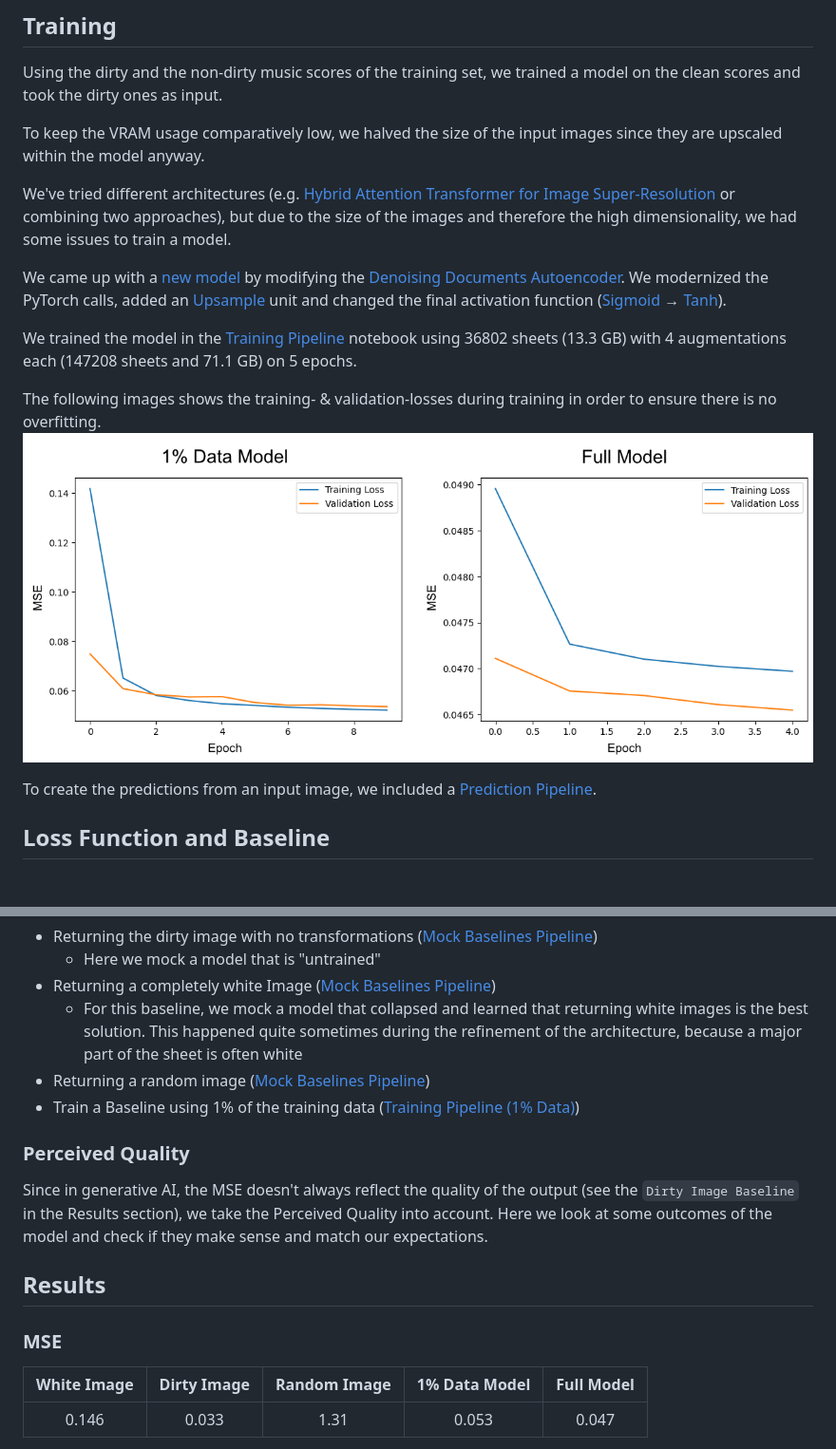
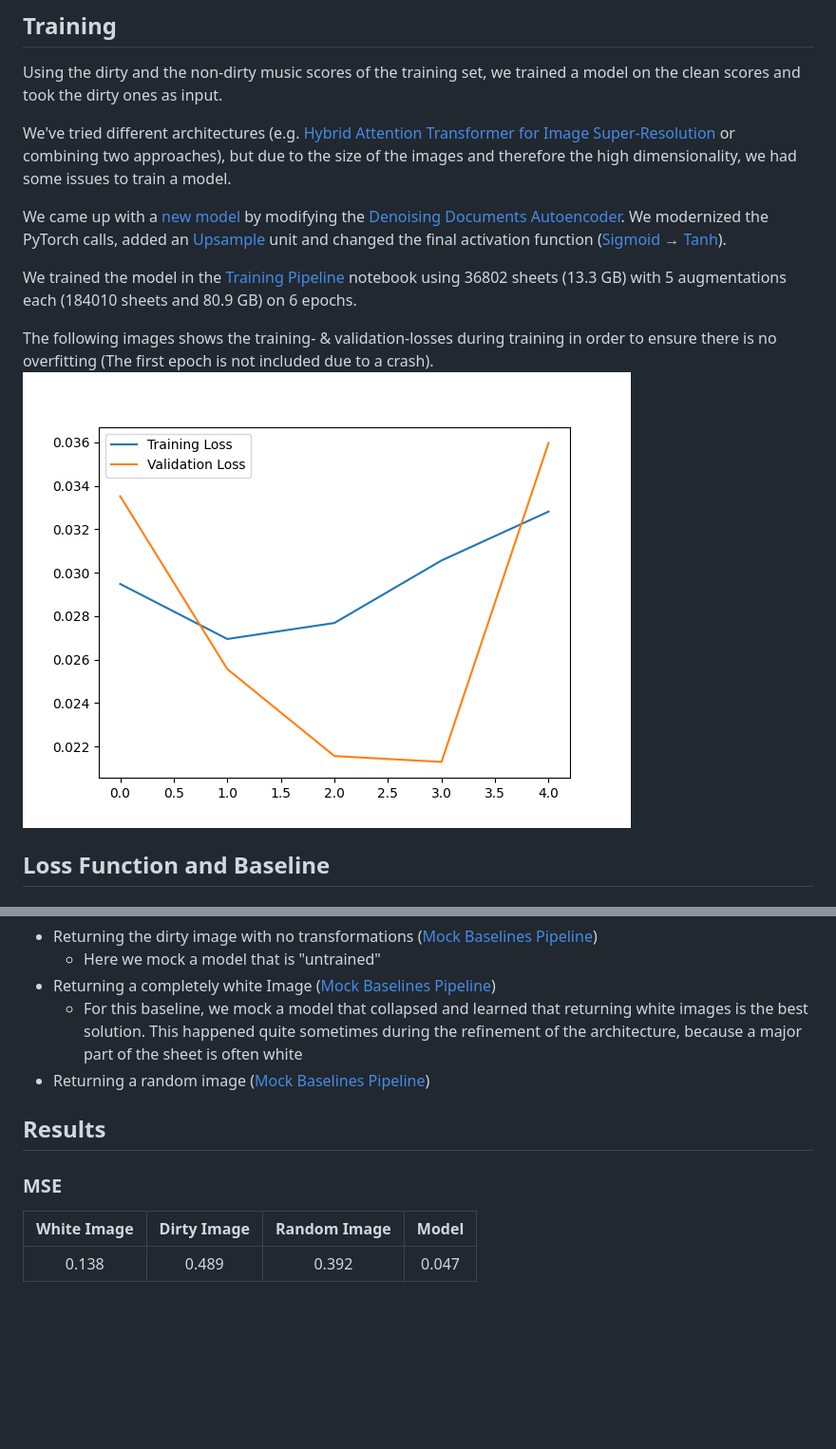
Before and after one commit to HackerBschor/df-music-scores-restoration, a Markdown page: README.md, 2 parts joined by grey strips. Shown: that part at 95% size. Drawn GitHub-style; pictures changed too: assets/TrainValMSEs.png; blank space fills up the shorter version.

```diff
--- a/README.md
+++ b/README.md
@@ -96,9 +96,6 @@ Furthermore, both resolution axis have to be dividable by four in order to get a
 Using the dirty and the non-dirty music scores of the training set,
 we trained a model on the clean scores and took the dirty ones as input.
 
-To keep the VRAM usage comparatively low,
-we halved the size of the input images since they are upscaled within the model anyway.
-
 We've tried different architectures
 (e.g. [Hybrid Attention Transformer for Image Super-Resolution](https://arxiv.org/abs/2205.04437v3)
 or combining two approaches), but due to the size of the images and therefore the high dimensionality,
@@ -112,12 +109,11 @@ unit and changed the final activation function
 [Tanh](https://pytorch.org/docs/stable/generated/torch.nn.Tanh.html)).
 
 We trained the model in the [Training Pipeline](dl/training_full.ipynb) notebook using
-36802 sheets (13.3 GB) with 4 augmentations each (147208 sheets and 71.1 GB) on 5 epochs.
+36802 sheets (13.3 GB) with 5 augmentations each (184010 sheets and 80.9 GB) on 6 epochs.
 
-The following images shows the training- & validation-losses during training in order to ensure there is no overfitting.
+The following images shows the training- & validation-losses during training in order to ensure there is no overfitting
+(The first epoch is not included due to a crash).
 ![TrainValMSEe.png](assets/TrainValMSEs.png)
-
-To create the predictions from an input image, we included a [Prediction Pipeline](dl/prediction.ipynb).
 
 ## Loss Function and Baseline
 
@@ -134,19 +130,11 @@ We experimented with different loss functions, but MSE turned out to produce the
   This happened quite sometimes during the refinement of the architecture,
   because a major part of the sheet is often white
 * Returning a random image ([Mock Baselines Pipeline](dl/mock_baselines.ipynb))
-* Train a Baseline using 1% of the training data ([Training Pipeline (1% Data)](dl/training_baseline.ipynb))
-
-### Perceived Quality
-
-Since in generative AI,
-the MSE doesn't always reflect the quality of the output (see the `Dirty Image Baseline` in the Results section),
-we take the Perceived Quality into account.
-Here we look at some outcomes of the model and check if they make sense and match our expectations.
 
 ## Results
 
 ### MSE
-| White Image | Dirty Image | Random Image | 1% Data Model | Full Model |
-|:-----------:|:-----------:|:------------:|:-------------:|:----------:|
-|    0.146    |    0.033    |     1.31     |     0.053     |   0.047    |
+| White Image | Dirty Image | Random Image | Model |
+|:-----------:|:-----------:|:------------:|:-----:|
+|    0.138    |    0.489    |    0.392     | 0.047 |
 
```
Also changed, not shown: other parts of README.md (+27 -25 lines), 11 other files.
